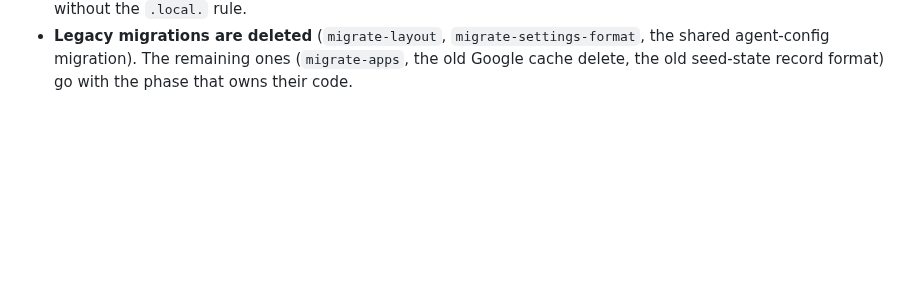
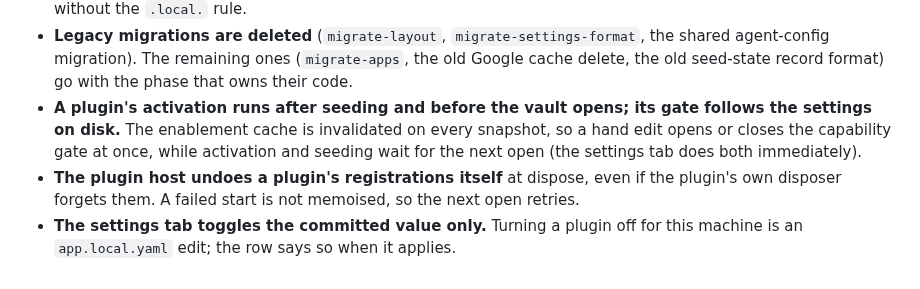
Before and after one commit to syv-ai/holi, a Markdown page: design-decisions.md, the part around the change. Rendered like a GitHub page; blank space fills up the shorter version.

Commit message:
docs: record the plugin host's decisions
Via [syv-ai/dash](https://github.com/syv-ai/dash)
Claude-Session: https://claude.ai/code/session_01NJjMuC4GwYY9Zoc3J8EKpj

```diff
--- a/design-decisions.md
+++ b/design-decisions.md
@@ -267,3 +267,11 @@ and activation.
 - **Legacy migrations are deleted** (`migrate-layout`, `migrate-settings-format`, the shared
   agent-config migration). The remaining ones (`migrate-apps`, the old Google cache delete, the
   old seed-state record format) go with the phase that owns their code.
+- **A plugin's activation runs after seeding and before the vault opens; its gate follows the
+  settings on disk.** The enablement cache is invalidated on every snapshot, so a hand edit opens
+  or closes the capability gate at once, while activation and seeding wait for the next open
+  (the settings tab does both immediately).
+- **The plugin host undoes a plugin's registrations itself** at dispose, even if the plugin's own
+  disposer forgets them. A failed start is not memoised, so the next open retries.
+- **The settings tab toggles the committed value only.** Turning a plugin off for this machine is
+  an `app.local.yaml` edit; the row says so when it applies.
```
